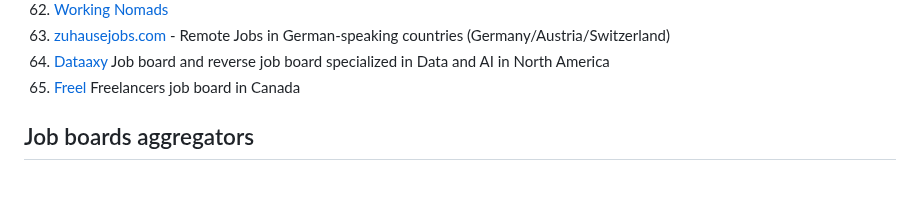
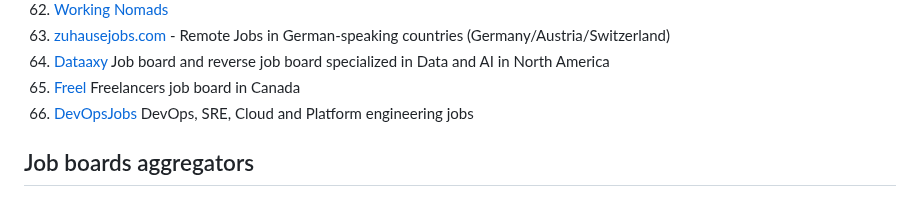
Before and after one commit to lukasz-madon/awesome-remote-job, a Markdown page: README.md, the part around the change. GitHub-like rendering.

Commit message:
Add devopsprojectshq.com (#869)
Please add my DevOps jobs board.

Thank you :)

```diff
--- a/README.md
+++ b/README.md
@@ -199,6 +199,7 @@ A curated list of awesome [remote working](https://en.wikipedia.org/wiki/Telecom
   1. [zuhausejobs.com](https://zuhausejobs.com) - Remote Jobs in German-speaking countries (Germany/Austria/Switzerland)
   1.  [Dataaxy](https://dataaxy.com) Job board and reverse job board specialized in Data and AI in North America
   1.  [Freel](https://freel.ca) Freelancers job board in Canada
+  1.  [DevOpsJobs](https://devopsprojectshq.com) DevOps, SRE, Cloud and Platform engineering jobs
 ## Job boards aggregators
   1. [Career Vault](https://www.careervault.io) - Hundreds of remote jobs added each day from thousands of company career pages. Free and no signup required.
   1. [Findwork](https://findwork.dev/) Crawls multiple job boards and enriches job postings with Glassdoor (reviews) and Crunchbase (funding).
```
